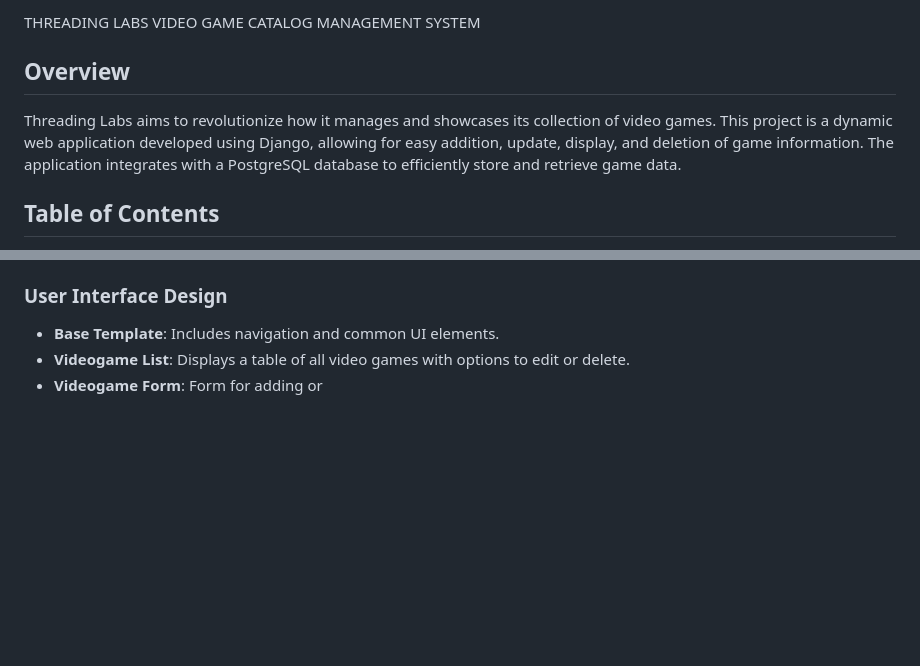
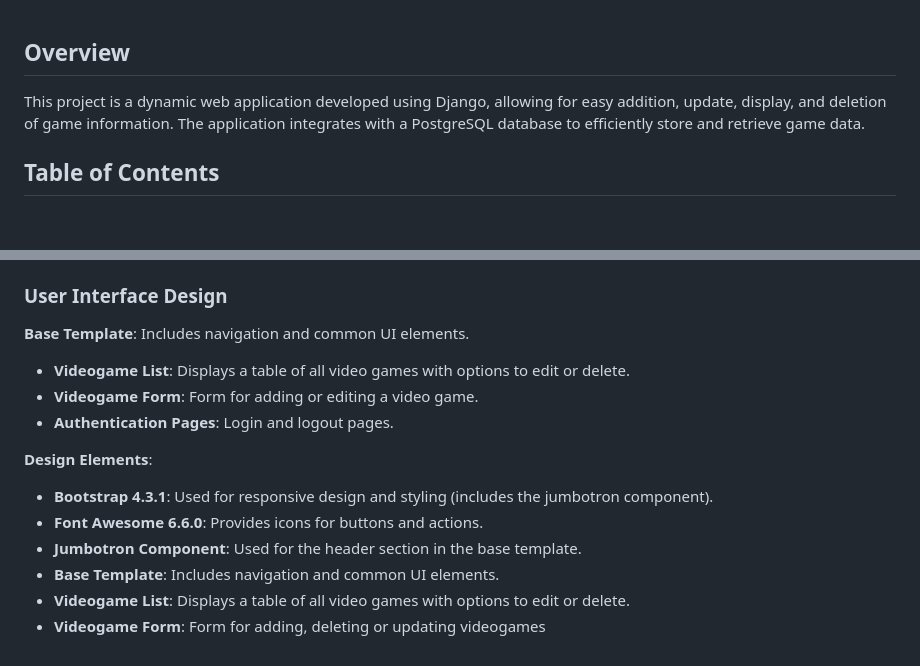
Before and after one commit to Marrrco7/Django_WebApp, a Markdown page: README.md, 2 parts joined by grey strips. Rendered like a GitHub page; blank space fills up the shorter version.

```diff
--- a/README.md
+++ b/README.md
@@ -1,9 +1,8 @@
-THREADING LABS VIDEO GAME CATALOG MANAGEMENT SYSTEM
 
 Overview
 --------
 
-Threading Labs aims to revolutionize how it manages and showcases its collection of video games. This project is a dynamic web application developed using Django, allowing for easy addition, update, display, and deletion of game information. The application integrates with a PostgreSQL database to efficiently store and retrieve game data.
+This project is a dynamic web application developed using Django, allowing for easy addition, update, display, and deletion of game information. The application integrates with a PostgreSQL database to efficiently store and retrieve game data.
 
 Table of Contents
 -----------------
@@ -86,7 +85,16 @@ A PostgreSQL database is used to store game information.
    - `genre_id`: Foreign key referencing `Genre`
 
 ### User Interface Design
+ **Base Template**: Includes navigation and common UI elements.
+- **Videogame List**: Displays a table of all video games with options to edit or delete.
+- **Videogame Form**: Form for adding or editing a video game.
+- **Authentication Pages**: Login and logout pages.
 
+**Design Elements**:
+
+- **Bootstrap 4.3.1**: Used for responsive design and styling (includes the jumbotron component).
+- **Font Awesome 6.6.0**: Provides icons for buttons and actions.
+- **Jumbotron Component**: Used for the header section in the base template.
 - **Base Template**: Includes navigation and common UI elements.
 - **Videogame List**: Displays a table of all video games with options to edit or delete.
-- **Videogame Form**: Form for adding or
+- **Videogame Form**: Form for adding, deleting or updating videogames
```
